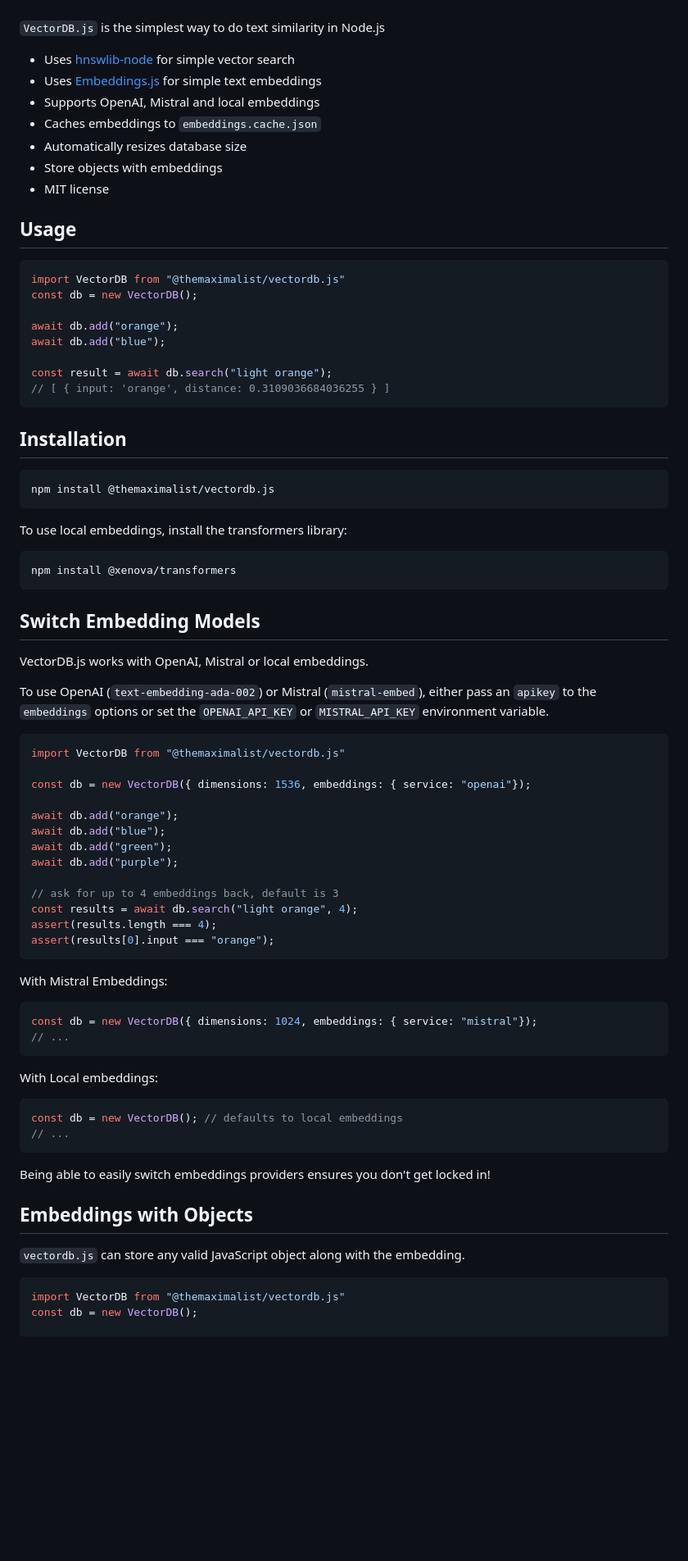
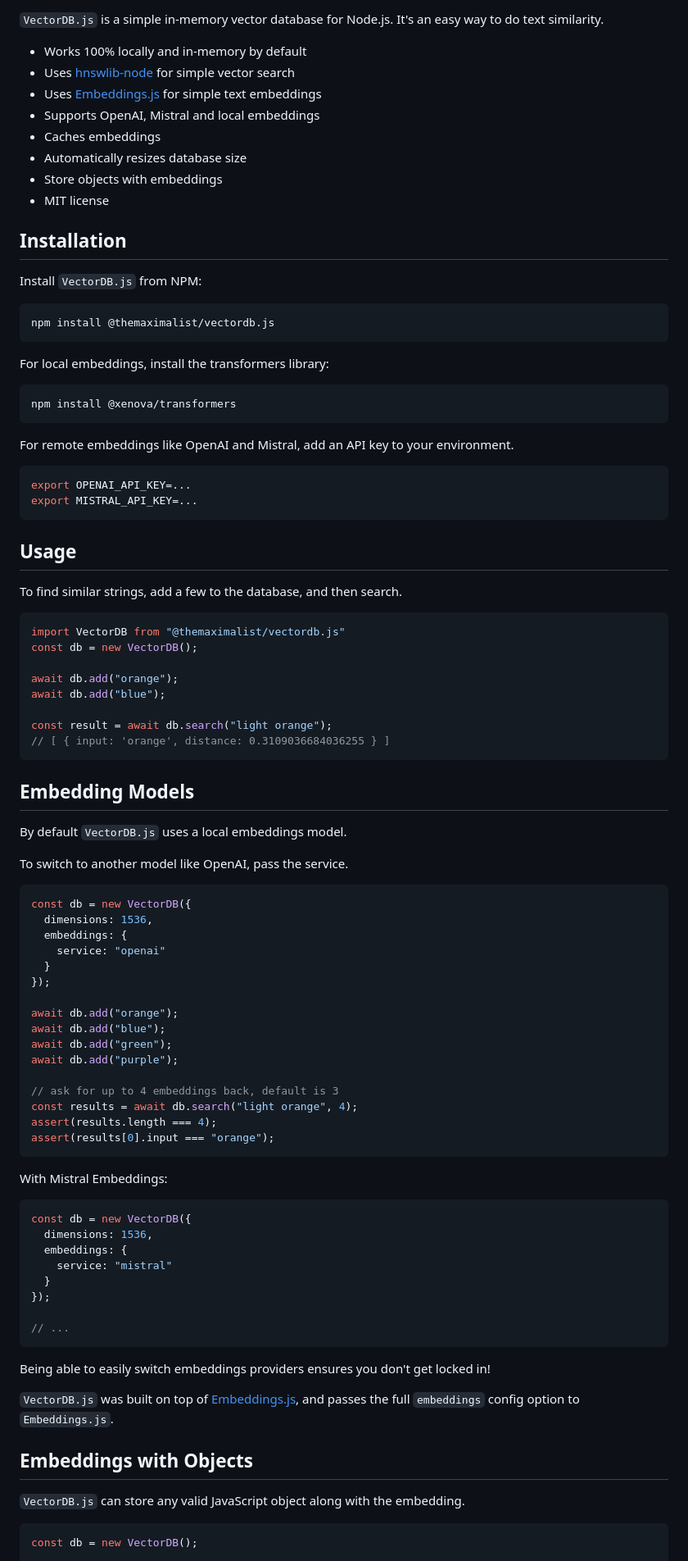
Before and after one commit to themaximalist/vectordb.js, a Markdown page: README.md, the part around the change printed below. Shown: that part at 82% size. GitHub-like rendering; blank space fills up the shorter version.

Commit message:
readme and site

````diff
--- a/README.md
+++ b/README.md
@@ -10,20 +10,42 @@
 </div>
 <br />
 
+`VectorDB.js` is a simple in-memory vector database for Node.js. It's an easy way to do text similarity.
 
-`VectorDB.js` is the simplest way to do text similarity in Node.js
-
+-   Works 100% locally and in-memory by default
 -   Uses [hnswlib-node](https://github.com/yoshoku/hnswlib-node) for simple vector search
 -   Uses [Embeddings.js](https://embeddingsjs.themaximalist.com) for simple text embeddings
 -   Supports OpenAI, Mistral and local embeddings
--   Caches embeddings to `embeddings.cache.json`
+-   Caches embeddings
 -   Automatically resizes database size
 -   Store objects with embeddings
 -   MIT license
 
 
+## Installation
+
+Install `VectorDB.js` from NPM:
+
+```bash
+npm install @themaximalist/vectordb.js
+```
+
+For local embeddings, install the transformers library:
+
+```bash
+npm install @xenova/transformers
+```
+
+For remote embeddings like OpenAI and Mistral, add an API key to your environment.
+
+```bash
+export OPENAI_API_KEY=...
+export MISTRAL_API_KEY=...
+```
 
 ## Usage
+
+To find similar strings, add a few to the database, and then search.
 
 ```javascript
 import VectorDB from "@themaximalist/vectordb.js"
@@ -37,31 +59,19 @@ const result = await db.search("light orange");
 ```
 
 
+## Embedding Models
 
-## Installation
+By default `VectorDB.js` uses a local embeddings model.
 
-```bash
-npm install @themaximalist/vectordb.js
-```
-
-To use local embeddings, install the transformers library:
-
-```bash
-npm install @xenova/transformers
-```
-
-
-
-## Switch Embedding Models
-
-VectorDB.js works with OpenAI, Mistral or local embeddings.
-
-To use OpenAI (`text-embedding-ada-002`) or Mistral (`mistral-embed`), either pass an `apikey` to the `embeddings` options or set the `OPENAI_API_KEY` or `MISTRAL_API_KEY` environment variable.
+To switch to another model like OpenAI, pass the service.
 
 ```javascript
-import VectorDB from "@themaximalist/vectordb.js"
-
-const db = new VectorDB({ dimensions: 1536, embeddings: { service: "openai"});
+const db = new VectorDB({
+  dimensions: 1536,
+  embeddings: {
+    service: "openai"
+  }
+});
 
 await db.add("orange");
 await db.add("blue");
@@ -77,27 +87,26 @@ assert(results[0].input === "orange");
 With Mistral Embeddings:
 
 ```javascript
-const db = new VectorDB({ dimensions: 1024, embeddings: { service: "mistral"});
-// ...
-```
+const db = new VectorDB({
+  dimensions: 1536,
+  embeddings: {
+    service: "mistral"
+  }
+});
 
-With Local embeddings:
-
-```javascript
-const db = new VectorDB(); // defaults to local embeddings
 // ...
 ```
 
 Being able to easily switch embeddings providers ensures you don't get locked in!
 
+`VectorDB.js` was built on top of [Embeddings.js](https://embeddingsjs.themaximalist.com/), and passes the full `embeddings` config option to `Embeddings.js`.
 
 
 ## Embeddings with Objects
 
-`vectordb.js` can store any valid JavaScript object along with the embedding.
+`VectorDB.js` can store any valid JavaScript object along with the embedding.
 
 ```javascript
-import VectorDB from "@themaximalist/vectordb.js"
 const db = new VectorDB();
 
 await db.add("orange", "oranges");
````
Also changed, not shown: other parts of README.md (+19 -20 lines), public/logo.png (renamed from logo.png), 7 other files.
